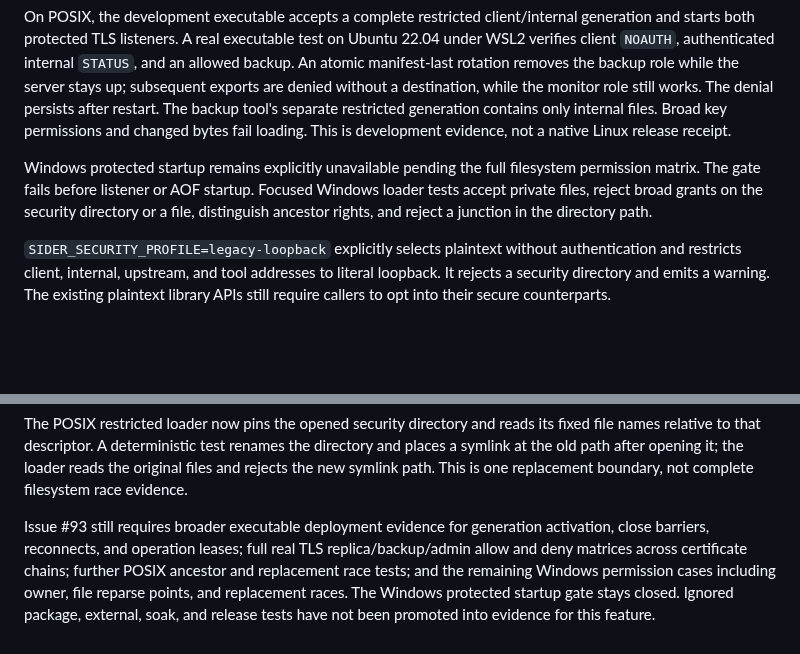
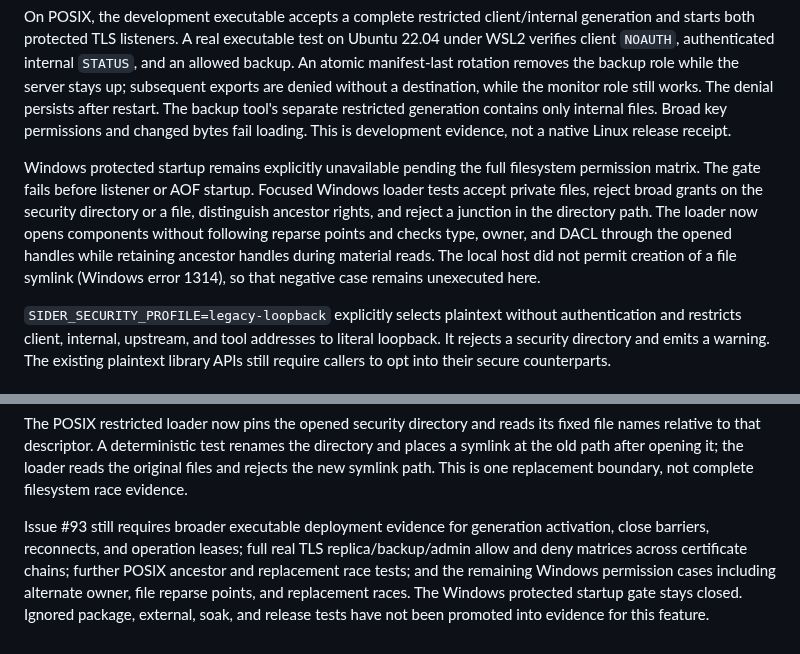
Before and after one commit to djairofilho/sider, a Markdown page: docs/security-implementation.md, 2 parts joined by grey strips. GitHub-like rendering; blank space fills up the shorter version.

Commit message:
docs(security): record Windows handle validation limits

```diff
--- a/docs/security-implementation.md
+++ b/docs/security-implementation.md
@@ -8,7 +8,7 @@ The development executable defaults to the protected profile. It requires an abs
 
 On POSIX, the development executable accepts a complete restricted client/internal generation and starts both protected TLS listeners. A real executable test on Ubuntu 22.04 under WSL2 verifies client `NOAUTH`, authenticated internal `STATUS`, and an allowed backup. An atomic manifest-last rotation removes the backup role while the server stays up; subsequent exports are denied without a destination, while the monitor role still works. The denial persists after restart. The backup tool's separate restricted generation contains only internal files. Broad key permissions and changed bytes fail loading. This is development evidence, not a native Linux release receipt.
 
-Windows protected startup remains explicitly unavailable pending the full filesystem permission matrix. The gate fails before listener or AOF startup. Focused Windows loader tests accept private files, reject broad grants on the security directory or a file, distinguish ancestor rights, and reject a junction in the directory path.
+Windows protected startup remains explicitly unavailable pending the full filesystem permission matrix. The gate fails before listener or AOF startup. Focused Windows loader tests accept private files, reject broad grants on the security directory or a file, distinguish ancestor rights, and reject a junction in the directory path. The loader now opens components without following reparse points and checks type, owner, and DACL through the opened handles while retaining ancestor handles during material reads. The local host did not permit creation of a file symlink (Windows error 1314), so that negative case remains unexecuted here.
 
 `SIDER_SECURITY_PROFILE=legacy-loopback` explicitly selects plaintext without authentication and restricts client, internal, upstream, and tool addresses to literal loopback. It rejects a security directory and emits a warning. The existing plaintext library APIs still require callers to opt into their secure counterparts.
 
@@ -44,4 +44,4 @@ directory and places a symlink at the old path after opening it; the loader read
 the original files and rejects the new symlink path. This is one replacement
 boundary, not complete filesystem race evidence.
 
-Issue #93 still requires broader executable deployment evidence for generation activation, close barriers, reconnects, and operation leases; full real TLS replica/backup/admin allow and deny matrices across certificate chains; further POSIX ancestor and replacement race tests; and the remaining Windows permission cases including owner, file reparse points, and replacement races. The Windows protected startup gate stays closed. Ignored package, external, soak, and release tests have not been promoted into evidence for this feature.
+Issue #93 still requires broader executable deployment evidence for generation activation, close barriers, reconnects, and operation leases; full real TLS replica/backup/admin allow and deny matrices across certificate chains; further POSIX ancestor and replacement race tests; and the remaining Windows permission cases including alternate owner, file reparse points, and replacement races. The Windows protected startup gate stays closed. Ignored package, external, soak, and release tests have not been promoted into evidence for this feature.
```
